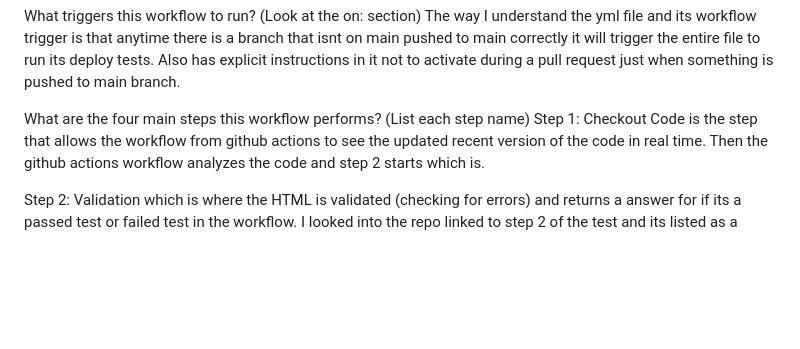
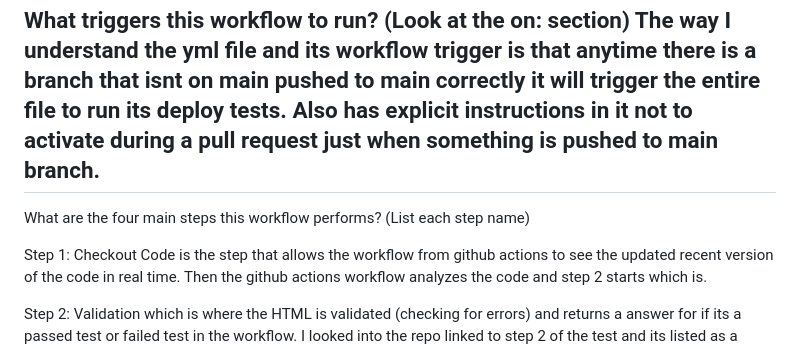
Before and after one commit to Ronan-Chr/COMPSVIII-Assignment2, a Markdown page: WORKFLOW_ANALYSIS.md, the part around one of its changes. Rendered like a GitHub page; blank space fills up the shorter version.

```diff
--- a/WORKFLOW_ANALYSIS.md
+++ b/WORKFLOW_ANALYSIS.md
@@ -1,7 +1,8 @@
 What triggers this workflow to run? (Look at the on: section)
 The way I understand the yml file and its workflow trigger is that anytime there is a branch that isnt on main pushed to main correctly it will trigger the entire file to run its deploy tests. Also has explicit instructions in it not to activate during a pull request just when something is pushed to main branch.
+-----------------------------------------------
+What are the four main steps this workflow performs? (List each step name)
 
-What are the four main steps this workflow performs? (List each step name)
 Step 1: Checkout Code is the step that allows the workflow from github actions to see the updated recent version of the code in real time. Then the github actions workflow analyzes the code and step 2 starts which is.
 
 Step 2: Validation which is where the HTML is validated (checking for errors) and returns a answer for if its a passed test or failed test in the workflow. I looked into the repo linked to step 2 of the test and its listed as a workflow skill meant too check for syntax issues in HTML which is basically (will this display correctly).
```
Also changed, not shown: other parts of WORKFLOW_ANALYSIS.md (+8 -0 lines).
